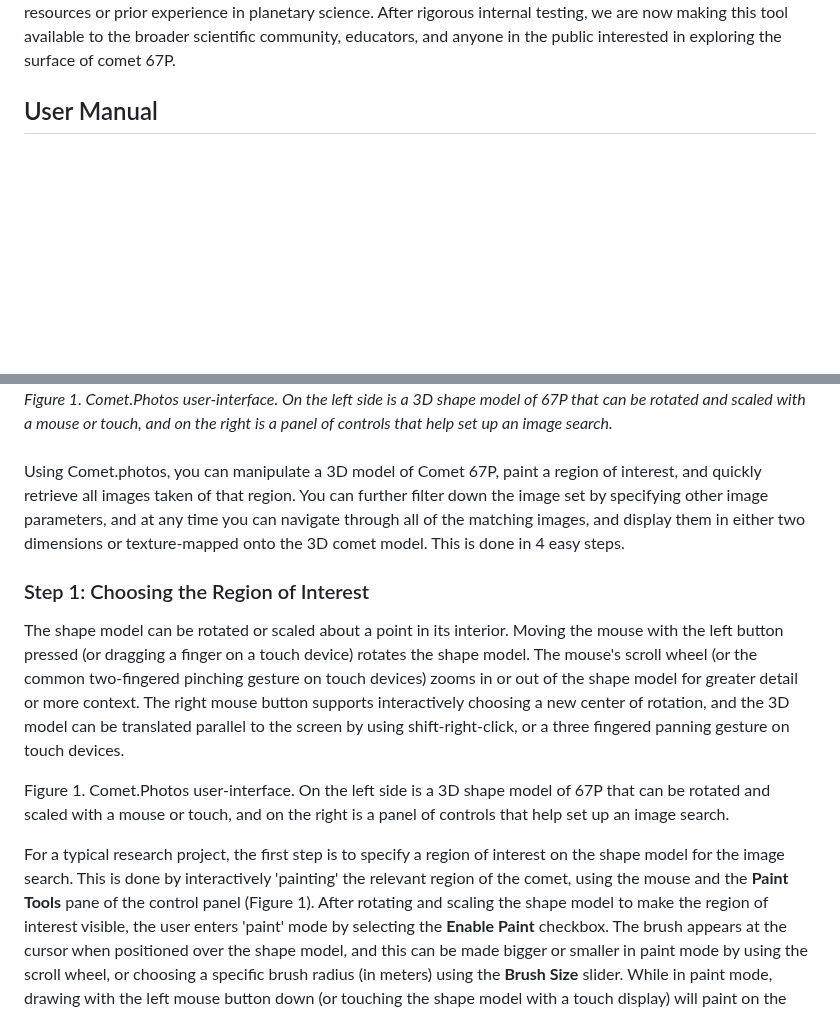
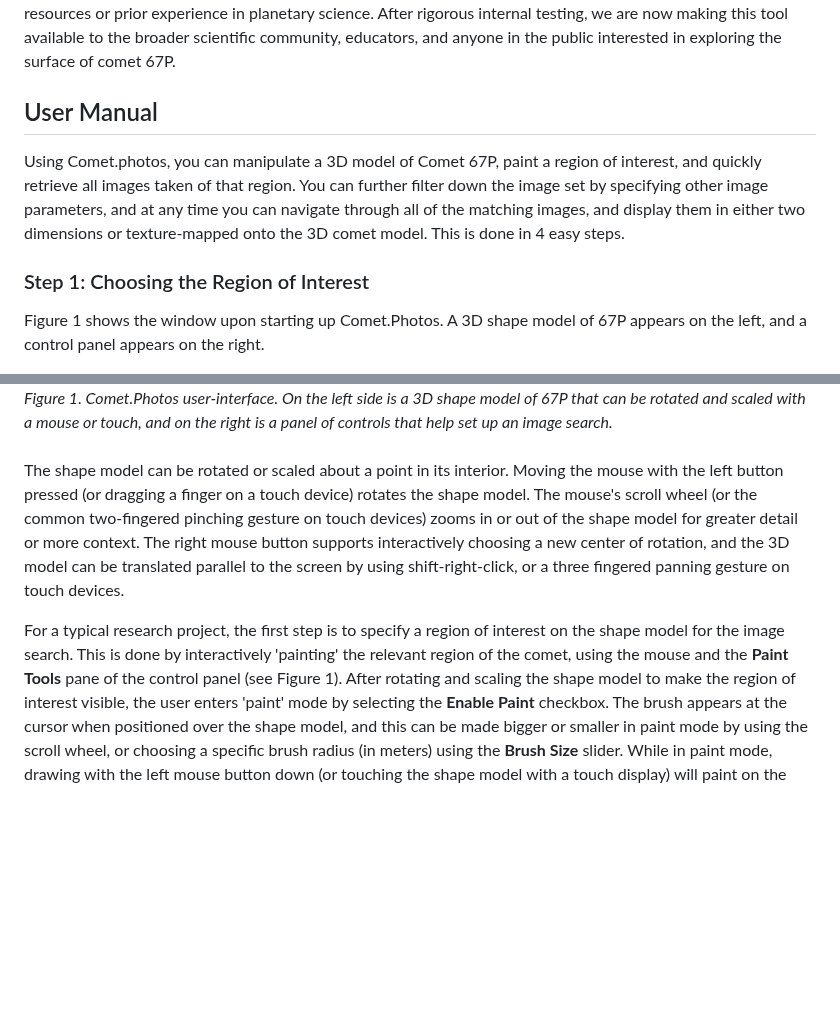
Before and after one commit to comet-dot-photos/comet-dot-photos, a Markdown page: README.md, 2 parts joined by grey strips. GitHub-like rendering; blank space fills up the shorter version.

Commit message:
Removed duplicate text

```diff
--- a/README.md
+++ b/README.md
@@ -139,6 +139,11 @@ the public interested in exploring the surface of comet 67P.
 
 ## User Manual
 
+Using Comet.photos, you can manipulate a 3D model of Comet 67P, paint a region of interest, and quickly retrieve all images taken of that region. You can further filter down the image set by specifying other image parameters, and at any time you can navigate through all of the matching images, and display them in either two dimensions or texture-mapped onto the 3D comet model. This is done in 4 easy steps.
+
+### Step 1: Choosing the Region of Interest
+Figure 1 shows the window upon starting up Comet.Photos. A 3D shape model of 67P appears on the left, and a control panel appears on the right.
+
 <div align="center">
   <a id="fig1"></a>
   <img src="docs/article/Fig1.PNG" alt="Comet.Photos Initial Window">
@@ -148,9 +153,6 @@ the public interested in exploring the surface of comet 67P.
 </div>
 <br>
 
-Using Comet.photos, you can manipulate a 3D model of Comet 67P, paint a region of interest, and quickly retrieve all images taken of that region. You can further filter down the image set by specifying other image parameters, and at any time you can navigate through all of the matching images, and display them in either two dimensions or texture-mapped onto the 3D comet model. This is done in 4 easy steps.
-
-### Step 1: Choosing the Region of Interest
 The shape
 model can be rotated or scaled about a point in its interior. Moving the
 mouse with the left button pressed (or dragging a finger on a touch
@@ -161,14 +163,10 @@ supports interactively choosing a new center of rotation, and the 3D
 model can be translated parallel to the screen by using
 shift-right-click, or a three fingered panning gesture on touch devices.
 
-Figure 1. Comet.Photos user-interface. On the left side is a 3D shape
-model of 67P that can be rotated and scaled with a mouse or touch, and
-on the right is a panel of controls that help set up an image search.
-
 For a typical research project, the first step is to specify a region of
 interest on the shape model for the image search. This is done by
 interactively 'painting' the relevant region of the comet, using the
-mouse and the **Paint Tools** pane of the control panel (Figure 1).
+mouse and the **Paint Tools** pane of the control panel (see Figure 1).
 After rotating and scaling the shape model to make the region of
 interest visible, the user enters 'paint' mode by selecting the **Enable
 Paint** checkbox. The brush appears at the cursor when positioned over
```
